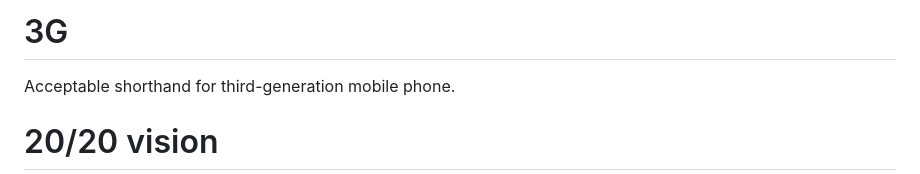
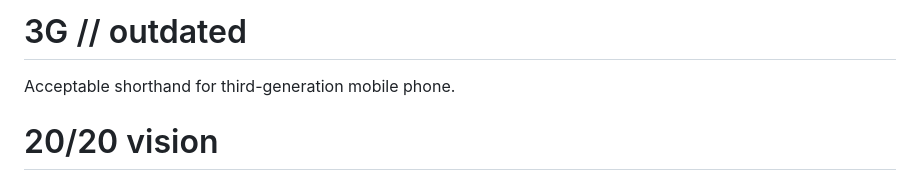
Before and after one commit to tomleslie/StyleGuide, a Markdown page: New Scientist Style Guide.md, the part around the change. Rendered like a GitHub page.

```diff
--- a/New Scientist Style Guide.md
+++ b/New Scientist Style Guide.md
@@ -1,4 +1,4 @@
-# 3G
+# 3G // outdated
 
 Acceptable shorthand for third-generation mobile phone.
 
```
